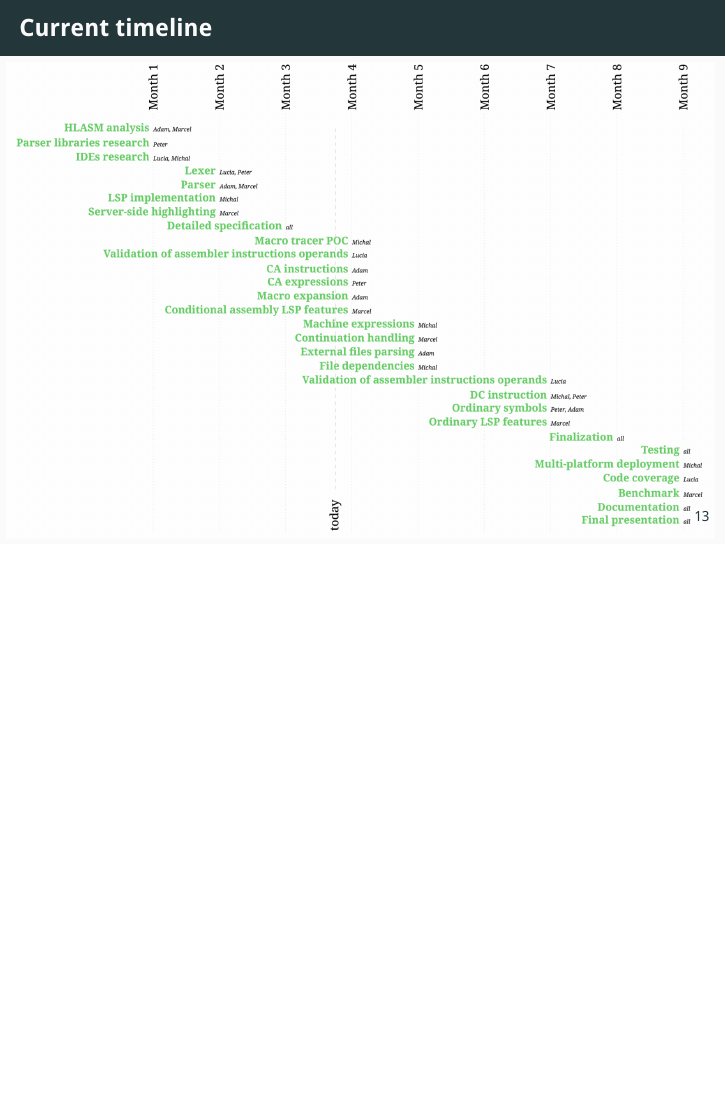
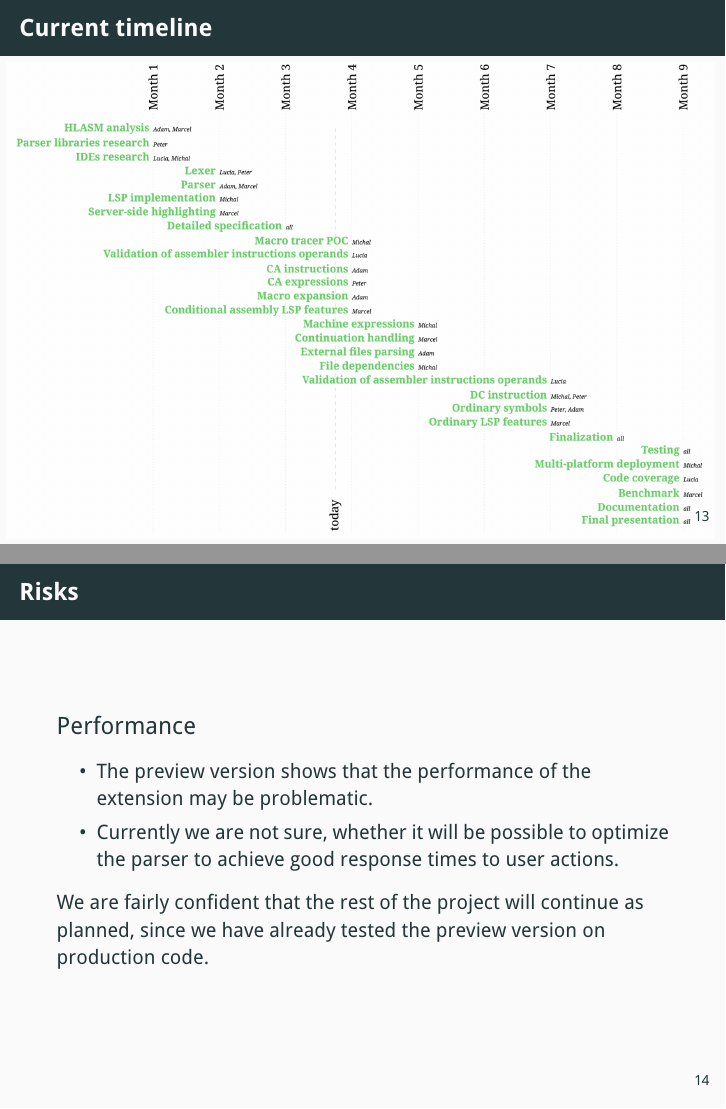
Before and after one commit to michalbali256/HlasmPlugin-docs, LaTeX slides (detailed_spec_presentation/spec_pres.tex): page 17 of 18 before the commit and pages 17 and 18 of 19 after it, the two joined at a grey line, the shorter picture padded with empty space. Compiled offline with pdfLaTeX.

Commit message:
Risks slide

```diff
--- a/detailed_spec_presentation/spec_pres.tex
+++ b/detailed_spec_presentation/spec_pres.tex
@@ -246,6 +246,22 @@ Source code taken from \url{https://github.com/zhaimlill/EnhanceStartOnZ}
 \end{frame}
 
 
+\begin{frame}{Risks}
+
+\large
+Performance
+\normalsize
+\begin{itemize}
+	\item The preview version shows that the performance of the extension may be problematic.
+	\item Currently we are not sure, whether it will be possible to optimize the parser to achieve good response times to user actions.
+\end{itemize}
+
+We are fairly confident that the rest of the project will continue as planned, since we have already tested the preview version on production code.
+
+
+\end{frame}
+
+
 \begin{frame}[standout]
 
   Thank you for attention.
```
